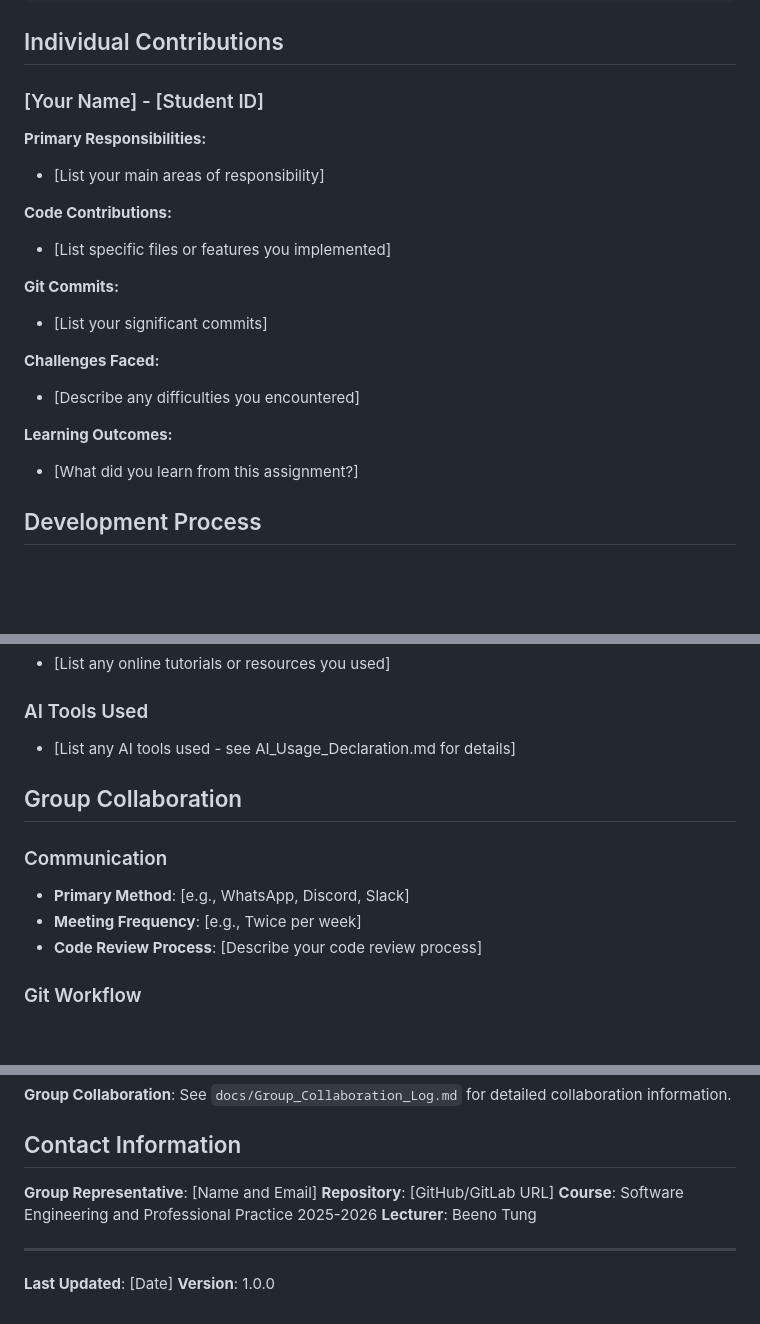
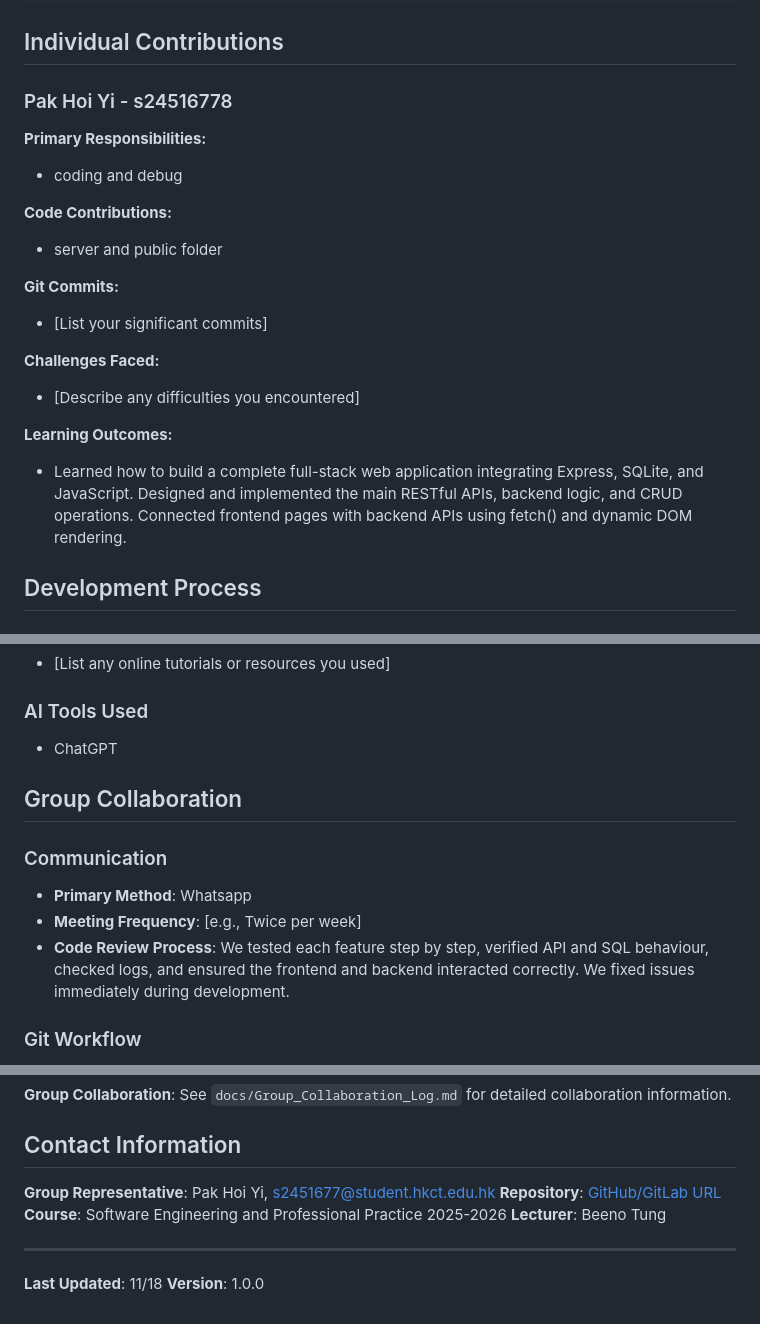
Before and after one commit to Pak0401/AI-Datebase-Annotation-Tool, a Markdown page: docs/README_Template.md, 3 parts joined by grey strips. Drawn GitHub-style; blank space fills up the shorter version.

Commit message:
edit docs 2

```diff
--- a/docs/README_Template.md
+++ b/docs/README_Template.md
@@ -269,15 +269,15 @@ CREATE TABLE tasks (
 
 ## Individual Contributions
 
-### [Your Name] - [Student ID]
+### Pak Hoi Yi  - s24516778
 
 **Primary Responsibilities:**
 
-- [List your main areas of responsibility]
+- coding and debug
 
 **Code Contributions:**
 
-- [List specific files or features you implemented]
+- server and public folder
 
 **Git Commits:**
 
@@ -289,7 +289,9 @@ CREATE TABLE tasks (
 
 **Learning Outcomes:**
 
-- [What did you learn from this assignment?]
+- Learned how to build a complete full-stack web application integrating Express, SQLite, and JavaScript.
+  Designed and implemented the main RESTful APIs, backend logic, and CRUD operations.
+  Connected frontend pages with backend APIs using fetch() and dynamic DOM rendering.
 
 ## Development Process
 
@@ -380,15 +382,16 @@ The application includes sample data with:
 
 ### AI Tools Used
 
-- [List any AI tools used - see AI_Usage_Declaration.md for details]
+- ChatGPT
 
 ## Group Collaboration
 
 ### Communication
 
-- **Primary Method**: [e.g., WhatsApp, Discord, Slack]
+- **Primary Method**: Whatsapp
 - **Meeting Frequency**: [e.g., Twice per week]
-- **Code Review Process**: [Describe your code review process]
+- **Code Review Process**: We tested each feature step by step, verified API and SQL behaviour, checked logs, and ensured the frontend and backend interacted correctly.
+                           We fixed issues immediately during development.
 
 ### Git Workflow
 
@@ -406,12 +409,12 @@ This project was developed as part of the Software Engineering and Professional
 
 ## Contact Information
 
-**Group Representative**: [Name and Email]
-**Repository**: [GitHub/GitLab URL]
+**Group Representative**: Pak Hoi Yi, s2451677@student.hkct.edu.hk
+**Repository**: [GitHub/GitLab URL](https://github.com/Pak0401/AI-Datebase-Annotation-Tool)
 **Course**: Software Engineering and Professional Practice 2025-2026
 **Lecturer**: Beeno Tung
 
 ---
 
-**Last Updated**: [Date]
+**Last Updated**: 11/18
 **Version**: 1.0.0
```
Also changed, not shown: docs/Group_Collaboration_Log.md (+1 -1 lines).
